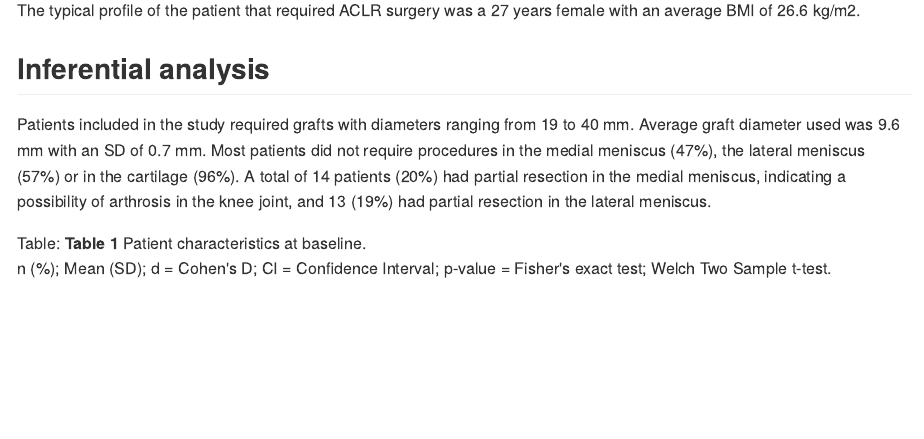
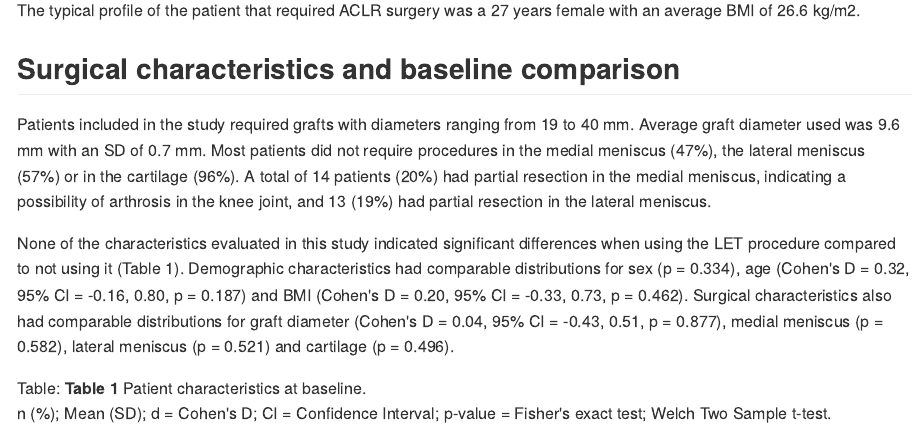
Before and after one commit to philsf-biostat/SAR-2021-004-TV, an R Markdown document (report/SAR-2021-004-TV-v01.Rmd): the page in a window 1100 px wide, from 2720 px down. The pictures show the output file report/SAR-2021-004-TV-v01.md that the author committed with the source, drawn offline in the style of GitHub.

Commit message:
baseline comparisons

```diff
--- a/report/SAR-2021-004-TV-v01.Rmd
+++ b/report/SAR-2021-004-TV-v01.Rmd
@@ -167,12 +167,23 @@ The distributions of these variables can be seen in Figures A1--A4 (Section 8.1)
 
 The typical profile of the patient that required ACLR surgery was a 27 years female with an average BMI of 26.6 kg/m2.
 
-## Inferential analysis
+## Surgical characteristics and baseline comparison
 
 Patients included in the study required grafts with diameters ranging from 19 to 40 mm.
 Average graft diameter used was 9.6 mm with an SD of 0.7 mm.
 Most patients did not require procedures in the medial meniscus (47%), the lateral meniscus (57%) or in the cartilage (96%).
 A total of 14 patients (20%) had partial resection in the medial meniscus, indicating a possibility of arthrosis in the knee joint, and 13 (19%) had partial resection in the lateral meniscus.
+
+None of the characteristics evaluated in this study indicated significant differences when using the LET procedure compared to not using it (Table 1).
+Demographic characteristics had comparable distributions for
+sex (p =	0.334),
+age (Cohen's D = 0.32, 95% CI = -0.16, 0.80, p =	0.187) and
+BMI (Cohen's D = 0.20, 95% CI = -0.33, 0.73, p =	0.462).
+Surgical characteristics also had comparable distributions for
+graft diameter (Cohen's D = 0.04, 95% CI = -0.43, 0.51, p =	0.877),
+medial meniscus (p = 0.582),
+lateral meniscus (p = 0.521) and
+cartilage (p = 0.496).
 
 Table: **Table 1** Patient characteristics at baseline.
 n (%); Mean (SD);
```
Also changed, not shown: report/SAR-2021-004-TV-v01.md.
